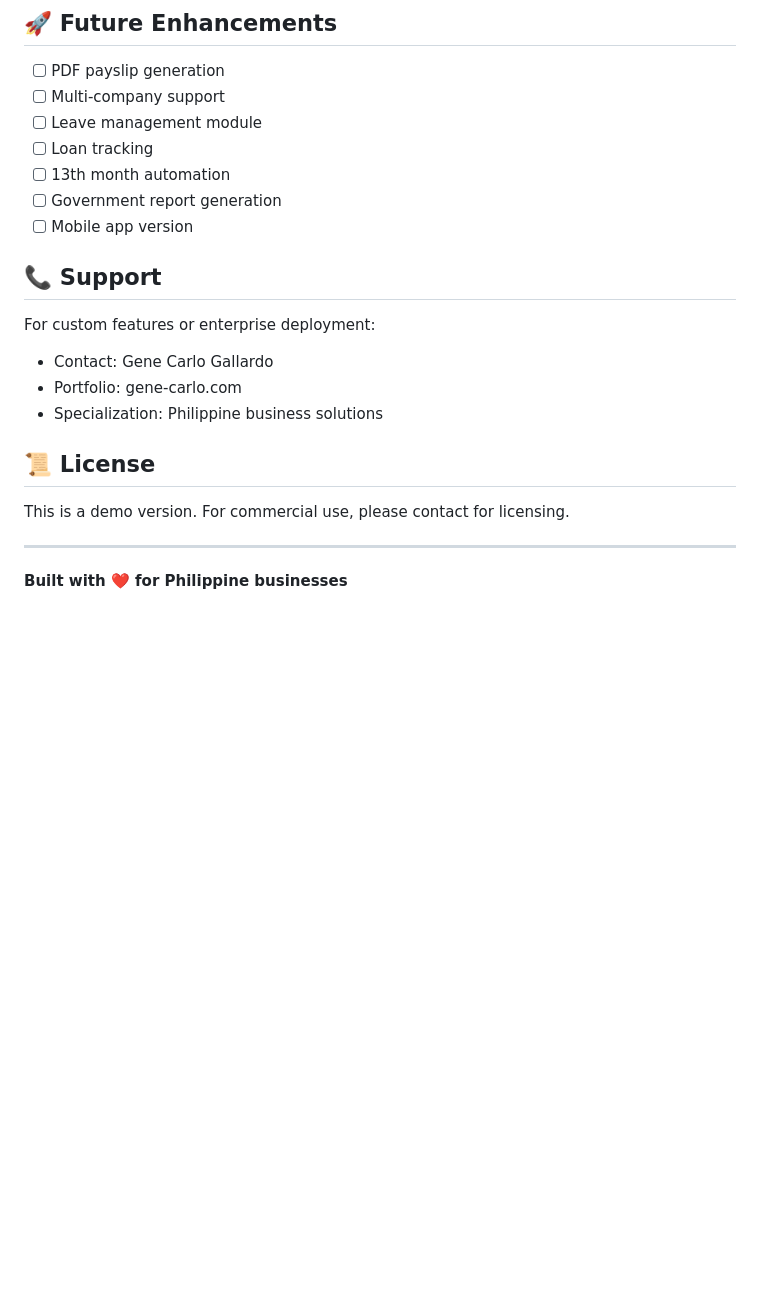
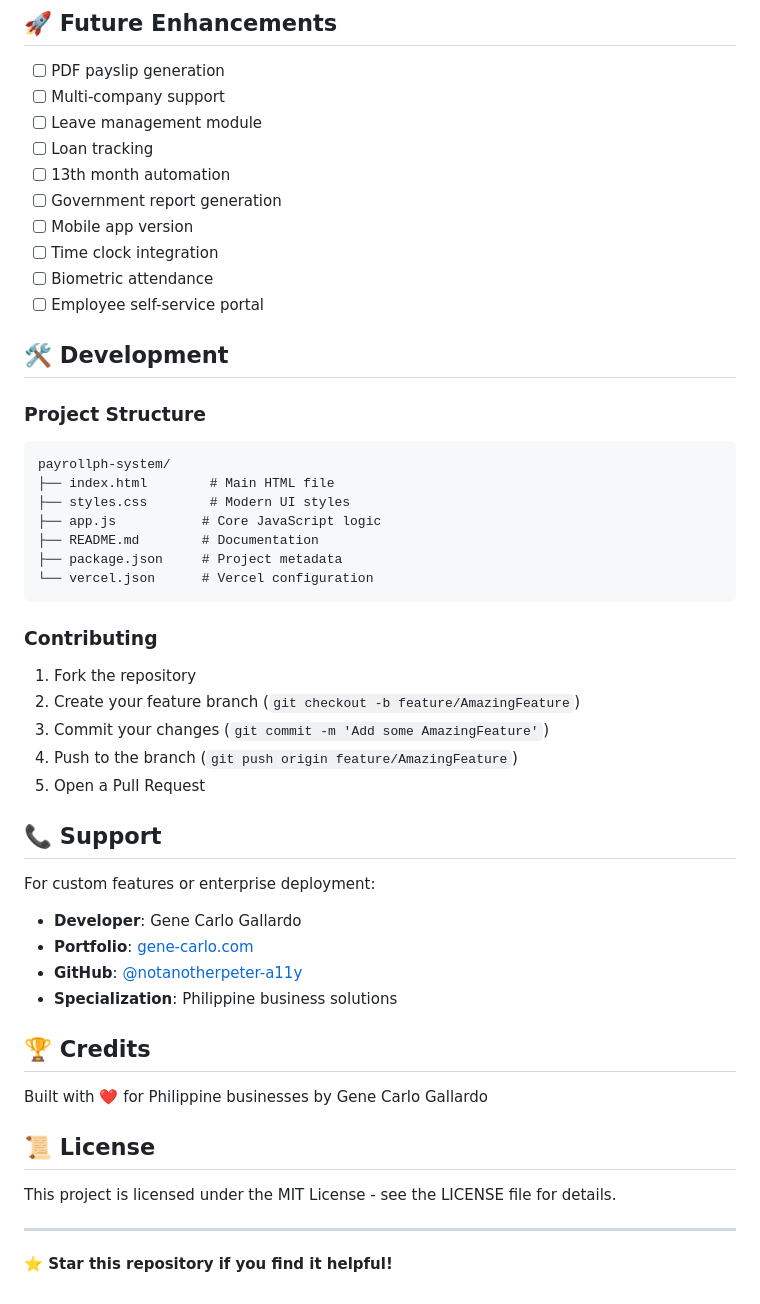
Before and after one commit to notanotherpeter-a11y/payrollph-system, a Markdown page: README.md, the part around one of its changes. GitHub-like rendering; blank space fills up the shorter version.

Commit message:
Update README with live demo link and enhanced documentation

````diff
--- a/README.md
+++ b/README.md
@@ -142,18 +161,46 @@ Current version uses browser LocalStorage. For production:
 - [ ] 13th month automation
 - [ ] Government report generation
 - [ ] Mobile app version
+- [ ] Time clock integration
+- [ ] Biometric attendance
+- [ ] Employee self-service portal
+
+## 🛠️ Development
+
+### Project Structure
+```
+payrollph-system/
+├── index.html        # Main HTML file
+├── styles.css        # Modern UI styles
+├── app.js           # Core JavaScript logic
+├── README.md        # Documentation
+├── package.json     # Project metadata
+└── vercel.json      # Vercel configuration
+```
+
+### Contributing
+1. Fork the repository
+2. Create your feature branch (`git checkout -b feature/AmazingFeature`)
+3. Commit your changes (`git commit -m 'Add some AmazingFeature'`)
+4. Push to the branch (`git push origin feature/AmazingFeature`)
+5. Open a Pull Request
 
 ## 📞 Support
 
 For custom features or enterprise deployment:
-- Contact: Gene Carlo Gallardo
-- Portfolio: gene-carlo.com
-- Specialization: Philippine business solutions
+- **Developer**: Gene Carlo Gallardo
+- **Portfolio**: [gene-carlo.com](https://gene-carlo.com)
+- **GitHub**: [@notanotherpeter-a11y](https://github.com/notanotherpeter-a11y)
+- **Specialization**: Philippine business solutions
+
+## 🏆 Credits
+
+Built with ❤️ for Philippine businesses by Gene Carlo Gallardo
 
 ## 📜 License
 
-This is a demo version. For commercial use, please contact for licensing.
+This project is licensed under the MIT License - see the LICENSE file for details.
 
 ---
 
-**Built with ❤️ for Philippine businesses**
+**⭐ Star this repository if you find it helpful!**
````
Also changed, not shown: other parts of README.md (+30 -11 lines).
